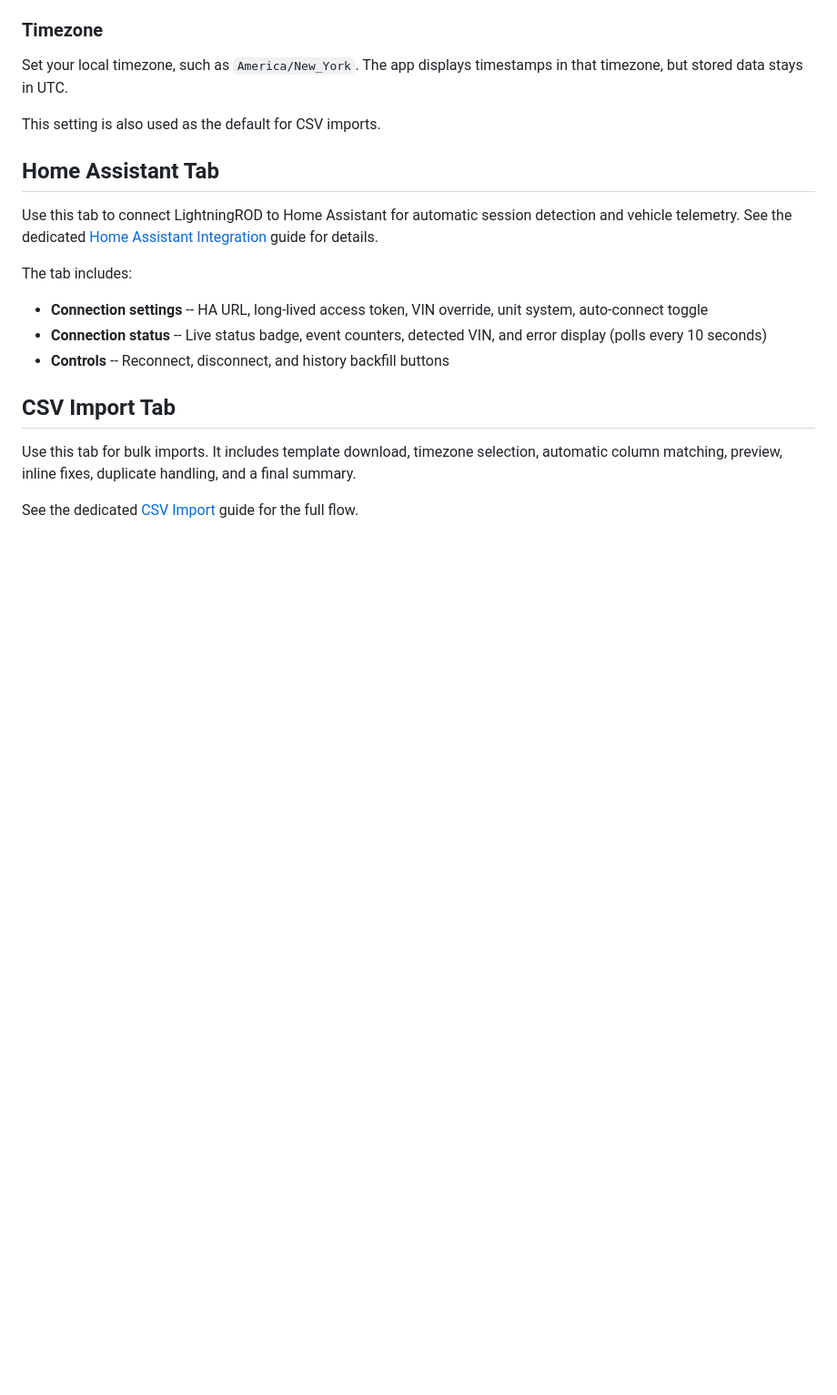
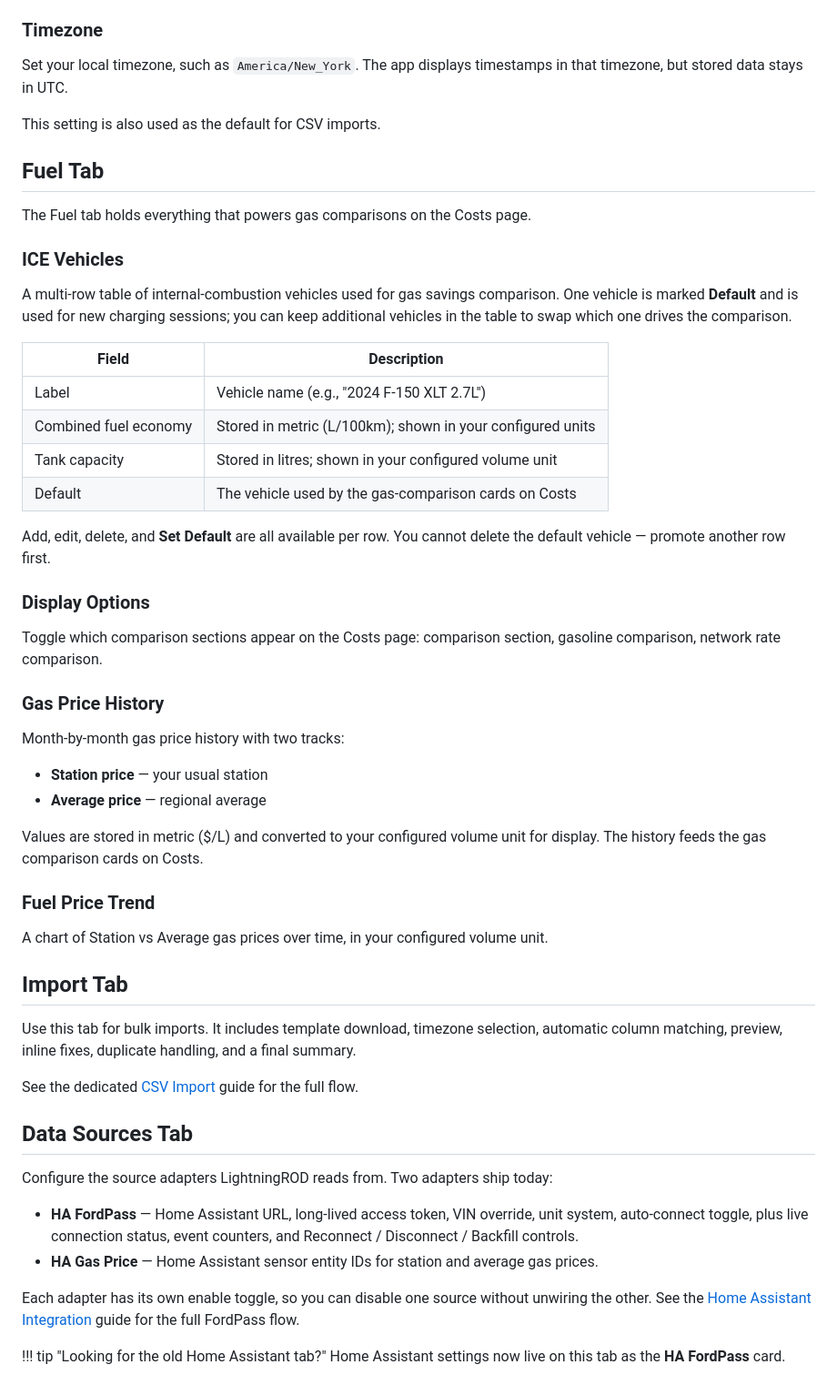
Before and after one commit to SquidBytes/LightningROD, a Markdown page: docs/guide/settings.md, the part around one of its changes. Shown at 91% size. GitHub-like rendering; blank space fills up the shorter version.

```diff
--- a/docs/guide/settings.md
+++ b/docs/guide/settings.md
@@ -152,18 +142,54 @@ Set your local timezone, such as `America/New_York`. The app displays timestamps
 
 This setting is also used as the default for CSV imports.
 
-## Home Assistant Tab
+## Fuel Tab
 
-Use this tab to connect LightningROD to Home Assistant for automatic session detection and vehicle telemetry. See the dedicated [Home Assistant Integration](home-assistant.md) guide for details.
+The Fuel tab holds everything that powers gas comparisons on the Costs page.
 
-The tab includes:
+### ICE Vehicles
 
-- **Connection settings** -- HA URL, long-lived access token, VIN override, unit system, auto-connect toggle
-- **Connection status** -- Live status badge, event counters, detected VIN, and error display (polls every 10 seconds)
-- **Controls** -- Reconnect, disconnect, and history backfill buttons
+A multi-row table of internal-combustion vehicles used for gas savings comparison. One vehicle is marked **Default** and is used for new charging sessions; you can keep additional vehicles in the table to swap which one drives the comparison.
 
-## CSV Import Tab
+| Field | Description |
+|-------|-------------|
+| Label | Vehicle name (e.g., "2024 F-150 XLT 2.7L") |
+| Combined fuel economy | Stored in metric (L/100km); shown in your configured units |
+| Tank capacity | Stored in litres; shown in your configured volume unit |
+| Default | The vehicle used by the gas-comparison cards on Costs |
+
+Add, edit, delete, and **Set Default** are all available per row. You cannot delete the default vehicle — promote another row first.
+
+### Display Options
+
+Toggle which comparison sections appear on the Costs page: comparison section, gasoline comparison, network rate comparison.
+
+### Gas Price History
+
+Month-by-month gas price history with two tracks:
+
+- **Station price** — your usual station
+- **Average price** — regional average
+
+Values are stored in metric ($/L) and converted to your configured volume unit for display. The history feeds the gas comparison cards on Costs.
+
+### Fuel Price Trend
+
+A chart of Station vs Average gas prices over time, in your configured volume unit.
+
+## Import Tab
 
 Use this tab for bulk imports. It includes template download, timezone selection, automatic column matching, preview, inline fixes, duplicate handling, and a final summary.
 
 See the dedicated [CSV Import](csv-import.md) guide for the full flow.
+
+## Data Sources Tab
+
+Configure the source adapters LightningROD reads from. Two adapters ship today:
+
+- **HA FordPass** — Home Assistant URL, long-lived access token, VIN override, unit system, auto-connect toggle, plus live connection status, event counters, and Reconnect / Disconnect / Backfill controls.
+- **HA Gas Price** — Home Assistant sensor entity IDs for station and average gas prices.
+
+Each adapter has its own enable toggle, so you can disable one source without unwiring the other. See the [Home Assistant Integration](home-assistant.md) guide for the full FordPass flow.
+
+!!! tip "Looking for the old Home Assistant tab?"
+    Home Assistant settings now live on this tab as the **HA FordPass** card.
```
Also changed, not shown: other parts of docs/guide/settings.md (+9 -19 lines), docs/guide/battery.md (+19 -15 lines), docs/index.md (+2 -2 lines).
